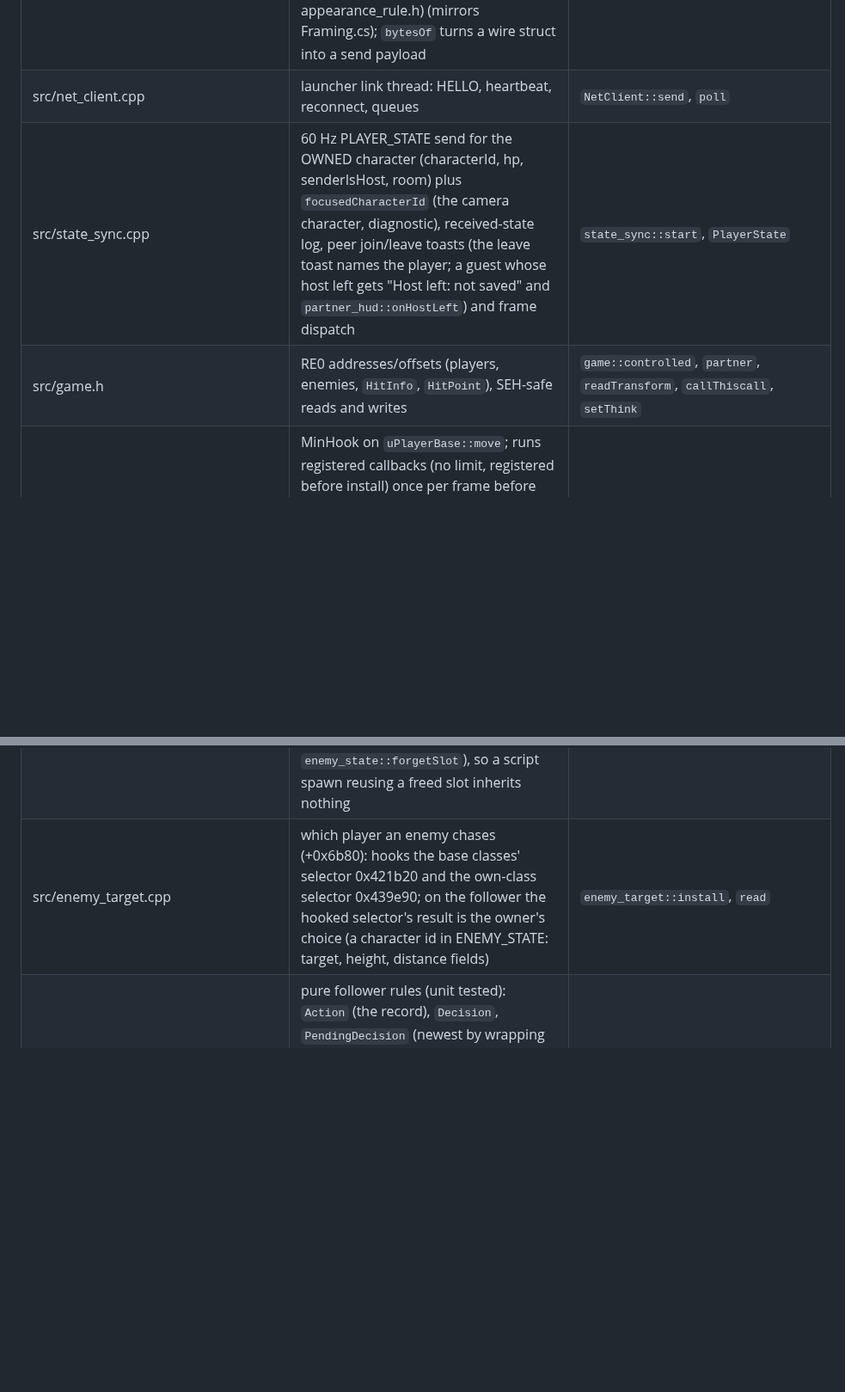
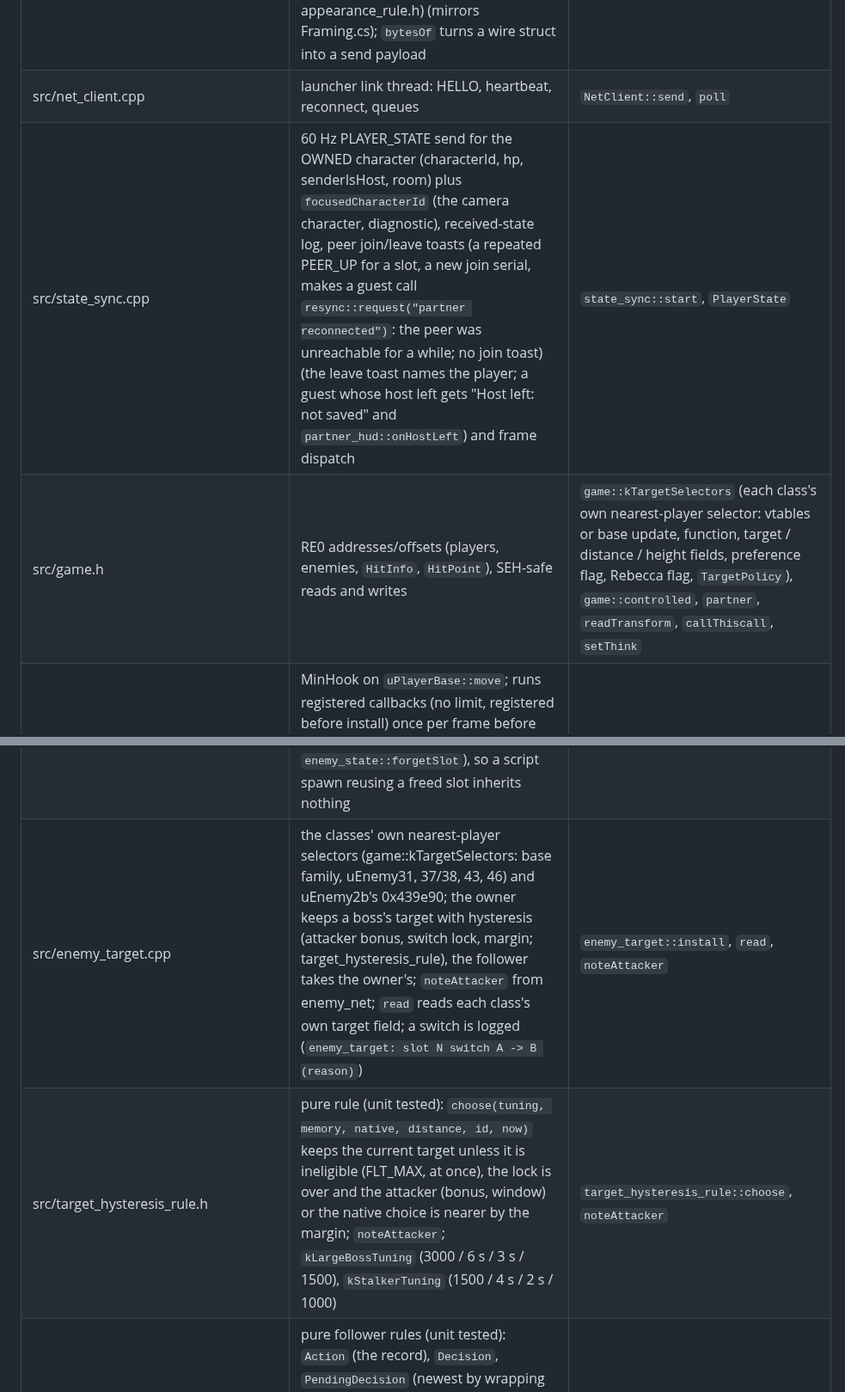
Before and after one commit to Precyse/RE0Together, a Markdown page: CODEMAP.md, 2 parts joined by grey strips. Shown at 86% size. Rendered like a GitHub page; blank space fills up the shorter version.

```diff
--- a/CODEMAP.md
+++ b/CODEMAP.md
@@ -90,8 +92,8 @@ Build (from a VsDevCmd x86 shell): `cmake -S . -B build -G Ninja -DCMAKE_BUILD_T
 | src/init.cpp | wait for code decryption, start subsystems, SEH boundary | `initThread`, `shutdownAdapter` |
 | src/protocol.h | loopback frame codec and message constants (ROOM_STATE, MENU_STATE, PARTY_REQUEST, PARTY_MODE, RESYNC_REQUEST 0x0114, FLOOR_SNAPSHOT 0x0115; APPEARANCE 0x0116 lives in appearance_rule.h) (mirrors Framing.cs); `bytesOf` turns a wire struct into a send payload | `proto::encodeFrame`, `bytesOf` |
 | src/net_client.cpp | launcher link thread: HELLO, heartbeat, reconnect, queues | `NetClient::send`, `poll` |
-| src/state_sync.cpp | 60 Hz PLAYER_STATE send for the OWNED character (characterId, hp, senderIsHost, room) plus `focusedCharacterId` (the camera character, diagnostic), received-state log, peer join/leave toasts (the leave toast names the player; a guest whose host left gets "Host left: not saved" and `partner_hud::onHostLeft`) and frame dispatch | `state_sync::start`, `PlayerState` |
-| src/game.h | RE0 addresses/offsets (players, enemies, `HitInfo`, `HitPoint`), SEH-safe reads and writes | `game::controlled`, `partner`, `readTransform`, `callThiscall`, `setThink` |
+| src/state_sync.cpp | 60 Hz PLAYER_STATE send for the OWNED character (characterId, hp, senderIsHost, room) plus `focusedCharacterId` (the camera character, diagnostic), received-state log, peer join/leave toasts (a repeated PEER_UP for a slot, a new join serial, makes a guest call `resync::request("partner reconnected")`: the peer was unreachable for a while; no join toast) (the leave toast names the player; a guest whose host left gets "Host left: not saved" and `partner_hud::onHostLeft`) and frame dispatch | `state_sync::start`, `PlayerState` |
+| src/game.h | RE0 addresses/offsets (players, enemies, `HitInfo`, `HitPoint`), SEH-safe reads and writes | `game::kTargetSelectors` (each class's own nearest-player selector: vtables or base update, function, target / distance / height fields, preference flag, Rebecca flag, `TargetPolicy`), `game::controlled`, `partner`, `readTransform`, `callThiscall`, `setThink` |
 | src/game_tick.cpp | MinHook on `uPlayerBase::move`; runs registered callbacks (no limit, registered before install) once per frame before the controlled player moves, SEH-guarded: a faulting callback is reported (`crash_dump::reportCaught`), toasted "Sync stopped: <name>" and disabled until the next resync re-arms it (`rearmAfterResync`, called by join_sync when a snapshot is sent or applied); per-player move scope hook and a guarded post-move hook (`setPostMove`) | `game_tick::addCallback`, `rearmAfterResync`, `setMoveScope`, `install` |
 | src/hooks.cpp | shared MinHook wrapper: one init, retried install (game settling after SteamStub), status logging | `hooks::install`, `remove` |
 | src/game_state.cpp | read-only SEH-guarded views: door transition active, menu open, current room (stage << 8 \| room; `kRoomLoading` while loading), room phase, `uiPausesWorld` (menu, map, message, save screens), `playing` (Main, no door, no menu: peer doors, placements and party commands wait for it), character in the loaded room (its record is the loaded one and its in-room flag is set) | `game_state::doorActive`, `menuOpen`, `currentRoom`, `roomPhase`, `inCurrentRoom` |
@@ -168,7 +170,8 @@ Build (from a VsDevCmd x86 shell): `cmake -S . -B build -G Ninja -DCMAKE_BUILD_T
 | src/spot_rule.h | pure choice of the door-entry spot (mode 0 door, 2 follower behind, 1 side) for a character placed by `scene::move`: a distinct spot when the other character already stands in the room | `spot_rule::modeFor` |
 | src/enemy_decision.cpp | one decision maker per enemy, the room's enemy owner; the follower takes each decision where its own engine decides, through the class's own setAction (vtable slot 63): base family (15 vtables, think 0x41db20 and setAction 0x4cc670 MinHooked): the owner's think reports each record it chose (ENEMY_DECISION with pose and class), the follower's think runs with its own setAction calls dropped and the owner's newest decision is stored instead; executor classes (18 vtables, the 14 executors in game.h `kEnemyExecutorFunctions` MinHooked, one detour each): a record whose state or id changed across one executor call is an action boundary, the owner reports it, and at the follower's own boundary the owner's action of the same state replaces the local choice from its first step; the pose is set to the owner's decision pose when over 40 off; a decision for another class is dropped; waiting decisions per slot and room, superseded by an owner's damage outcome, whose reaction it also starts when this enemy does not show it | `enemy_decision::install`, `offer`, `seed`, `reset`, `onOwnerOutcome` |
 | src/enemy_spawn.cpp, src/spawn_seed.h | enemy creation the same on both machines: MinHook on sEnemy's create 0x410bb0 (every enemy of a room, the room load's and the scripts' alike, is built there from its spawn record and ends in the class's spawn init, which rolls the random generator: the base family's variant +0x6ab0 = rand % 3); the create runs with the random state made from the scene and the record's index, kind and spawn id (`spawn_seed::stateFor`, pure, unit tested) and the game's own state is put back after it; a created enemy clears its pool slot's waiting decision and follow state (`enemy_decision::forgetSlot`, `enemy_state::forgetSlot`), so a script spawn reusing a freed slot inherits nothing | `enemy_spawn::install`, `spawn_seed::stateFor` |
-| src/enemy_target.cpp | which player an enemy chases (+0x6b80): hooks the base classes' selector 0x421b20 and the own-class selector 0x439e90; on the follower the hooked selector's result is the owner's choice (a character id in ENEMY_STATE: target, height, distance fields) | `enemy_target::install`, `read` |
+| src/enemy_target.cpp | the classes' own nearest-player selectors (game::kTargetSelectors: base family, uEnemy31, 37/38, 43, 46) and uEnemy2b's 0x439e90; the owner keeps a boss's target with hysteresis (attacker bonus, switch lock, margin; target_hysteresis_rule), the follower takes the owner's; `noteAttacker` from enemy_net; `read` reads each class's own target field; a switch is logged (`enemy_target: slot N switch A -> B (reason)`) | `enemy_target::install`, `read`, `noteAttacker` |
+| src/target_hysteresis_rule.h | pure rule (unit tested): `choose(tuning, memory, native, distance, id, now)` keeps the current target unless it is ineligible (FLT_MAX, at once), the lock is over and the attacker (bonus, window) or the native choice is nearer by the margin; `noteAttacker`; `kLargeBossTuning` (3000 / 6 s / 3 s / 1500), `kStalkerTuning` (1500 / 4 s / 2 s / 1000) | `target_hysteresis_rule::choose`, `noteAttacker` |
 | src/enemy_follow_rule.h | pure follower rules (unit tested): `Action` (the record), `Decision`, `PendingDecision` (newest by wrapping sequence, seed only before the first decision, superseded by a hit, `forget` for a new enemy in the slot), `atBoundary` / `atOwnBoundary` / `startOf` (action boundary, same-state replacement, first step), `thinksForOwner` (owner heard within 15 ticks, so a world held on both sides is not silence), `realigns` (over 40), `seedable` (never setup or think state), `newer` | `enemy_follow_rule::PendingDecision`, `thinksForOwner` |
 | src/player_damage.cpp | HP/death ownership: MinHook gates on `setHP` 0x529310 and `cPlayerThink::onDeath` 0x4fcea0 (remote-owned characters only change via the owner); PLAYER_DIED 0x0120 replays remote deaths; authoritative `setHp` for all sync code | `player_damage::install` |
 | src/vtable_tracer.cpp | counting thunks patched into vtables, 2 s report | `vtable_tracer::install`, `uninstall` |
```
Also changed, not shown: other parts of CODEMAP.md (+14 -11 lines).
